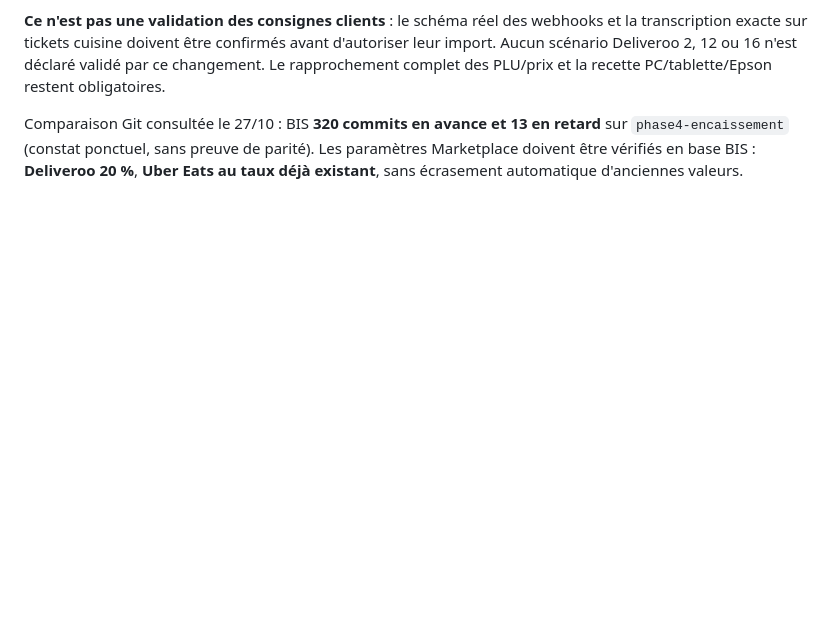
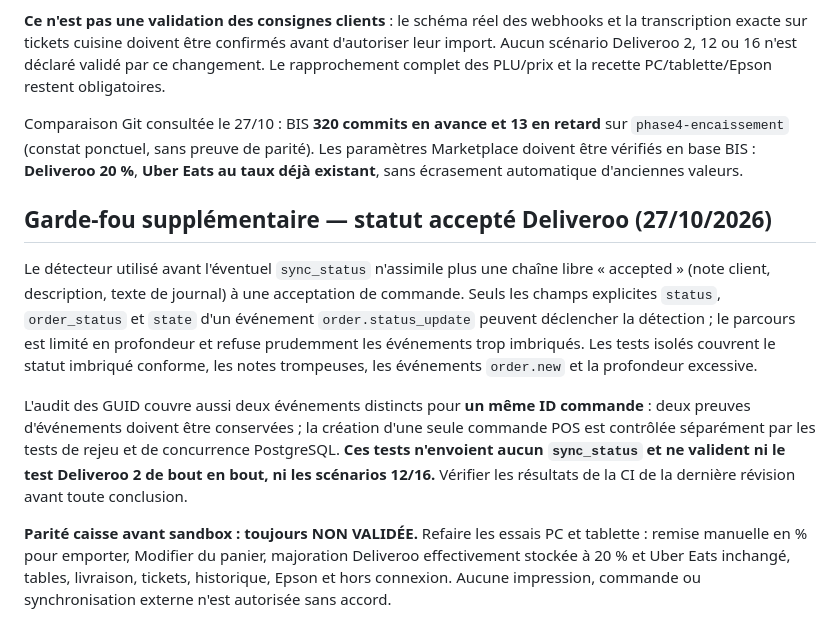
Before and after one commit to jeanluchallioua-tech/Bechefaa, a Markdown page: docs/BIS_PARITE_AVANT_SANDBOX_2026-10-26.md, the part around the change. GitHub-like rendering; blank space fills up the shorter version.

Commit message:
BIS audit: record accepted-status safety gate and remaining parity checks

```diff
--- a/docs/BIS_PARITE_AVANT_SANDBOX_2026-10-26.md
+++ b/docs/BIS_PARITE_AVANT_SANDBOX_2026-10-26.md
@@ -120,3 +120,12 @@ Le diagnostic en lecture seule parcourt désormais les objets et listes de `body
 **Ce n'est pas une validation des consignes clients** : le schéma réel des webhooks et la transcription exacte sur tickets cuisine doivent être confirmés avant d'autoriser leur import. Aucun scénario Deliveroo 2, 12 ou 16 n'est déclaré validé par ce changement. Le rapprochement complet des PLU/prix et la recette PC/tablette/Epson restent obligatoires.
 
 Comparaison Git consultée le 27/10 : BIS **320 commits en avance et 13 en retard** sur `phase4-encaissement` (constat ponctuel, sans preuve de parité). Les paramètres Marketplace doivent être vérifiés en base BIS : **Deliveroo 20 %**, **Uber Eats au taux déjà existant**, sans écrasement automatique d'anciennes valeurs.
+
+
+## Garde-fou supplémentaire — statut accepté Deliveroo (27/10/2026)
+
+Le détecteur utilisé avant l'éventuel `sync_status` n'assimile plus une chaîne libre « accepted » (note client, description, texte de journal) à une acceptation de commande. Seuls les champs explicites `status`, `order_status` et `state` d'un événement `order.status_update` peuvent déclencher la détection ; le parcours est limité en profondeur et refuse prudemment les événements trop imbriqués. Les tests isolés couvrent le statut imbriqué conforme, les notes trompeuses, les événements `order.new` et la profondeur excessive.
+
+L'audit des GUID couvre aussi deux événements distincts pour **un même ID commande** : deux preuves d'événements doivent être conservées ; la création d'une seule commande POS est contrôlée séparément par les tests de rejeu et de concurrence PostgreSQL. **Ces tests n'envoient aucun `sync_status` et ne valident ni le test Deliveroo 2 de bout en bout, ni les scénarios 12/16.** Vérifier les résultats de la CI de la dernière révision avant toute conclusion.
+
+**Parité caisse avant sandbox : toujours NON VALIDÉE.** Refaire les essais PC et tablette : remise manuelle en % pour emporter, Modifier du panier, majoration Deliveroo effectivement stockée à 20 % et Uber Eats inchangé, tables, livraison, tickets, historique, Epson et hors connexion. Aucune impression, commande ou synchronisation externe n'est autorisée sans accord.
```
